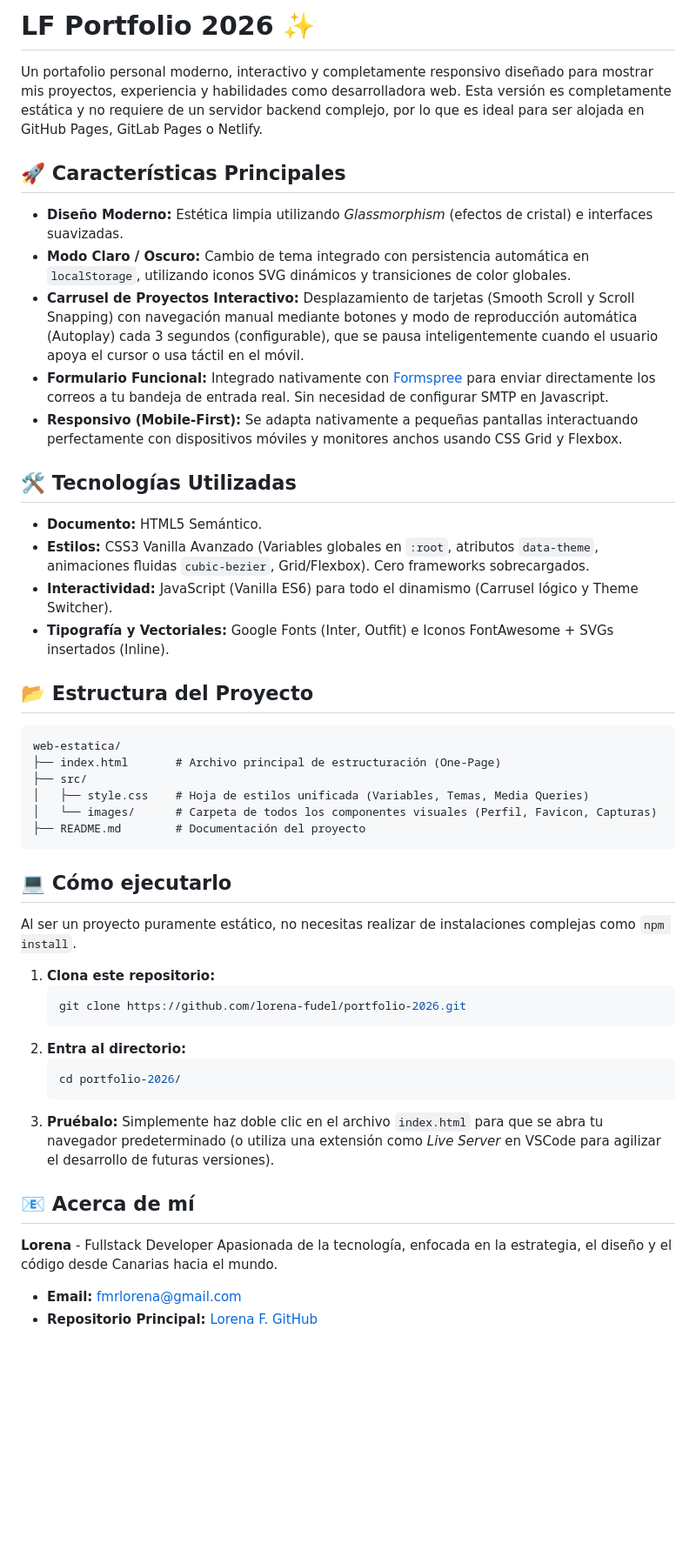
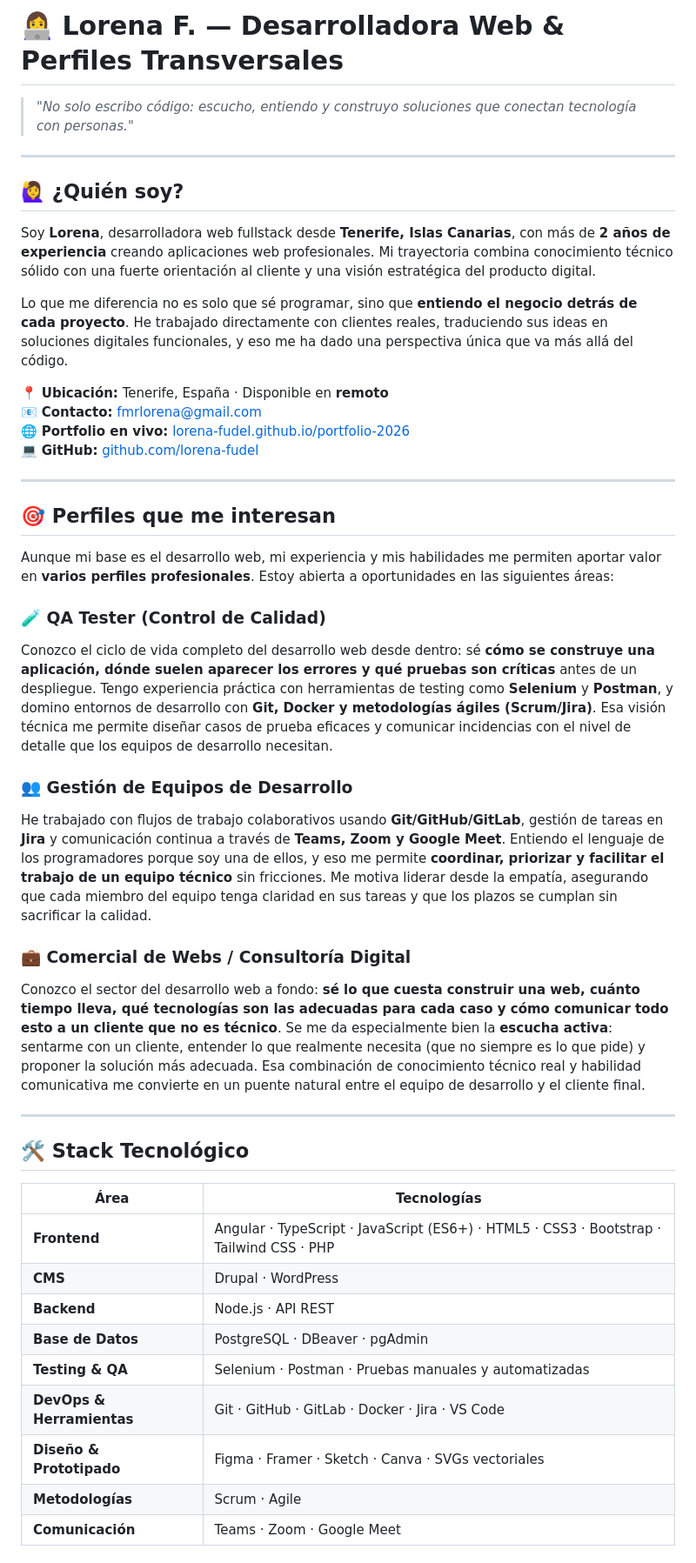
Before and after one commit to lorena-fudel/portfolio-2026, a Markdown page: README.md, the part around one of its changes. Shown at 87% size. Drawn GitHub-style; blank space fills up the shorter version.

Commit message:
nuevo readme

````diff
--- a/README.md
+++ b/README.md
@@ -1,52 +1,51 @@
-# LF Portfolio 2026 ✨
+# 👩‍💻 Lorena F. — Desarrolladora Web & Perfiles Transversales
 
-Un portafolio personal moderno, interactivo y completamente responsivo diseñado para mostrar mis proyectos, experiencia y habilidades como desarrolladora web. Esta versión es completamente estática y no requiere de un servidor backend complejo, por lo que es ideal para ser alojada en GitHub Pages, GitLab Pages o Netlify.
+> *"No solo escribo código: escucho, entiendo y construyo soluciones que conectan tecnología con personas."*
 
-## 🚀 Características Principales
+---
 
-- **Diseño Moderno:** Estética limpia utilizando *Glassmorphism* (efectos de cristal) e interfaces suavizadas.
-- **Modo Claro / Oscuro:** Cambio de tema integrado con persistencia automática en `localStorage`, utilizando iconos SVG dinámicos y transiciones de color globales.
-- **Carrusel de Proyectos Interactivo:** Desplazamiento de tarjetas (Smooth Scroll y Scroll Snapping) con navegación manual mediante botones y modo de reproducción automática (Autoplay) cada 3 segundos (configurable), que se pausa inteligentemente cuando el usuario apoya el cursor o usa táctil en el móvil.
-- **Formulario Funcional:** Integrado nativamente con [Formspree](https://formspree.io/) para enviar directamente los correos a tu bandeja de entrada real. Sin necesidad de configurar SMTP en Javascript.
-- **Responsivo (Mobile-First):** Se adapta nativamente a pequeñas pantallas interactuando perfectamente con dispositivos móviles y monitores anchos usando CSS Grid y Flexbox.
+## 🙋‍♀️ ¿Quién soy?
 
-## 🛠️ Tecnologías Utilizadas
+Soy **Lorena**, desarrolladora web fullstack desde **Tenerife, Islas Canarias**, con más de **2 años de experiencia** creando aplicaciones web profesionales. Mi trayectoria combina conocimiento técnico sólido con una fuerte orientación al cliente y una visión estratégica del producto digital.
 
-- **Documento:** HTML5 Semántico.
-- **Estilos:** CSS3 Vanilla Avanzado (Variables globales en `:root`, atributos `data-theme`, animaciones fluidas `cubic-bezier`, Grid/Flexbox). Cero frameworks sobrecargados.
-- **Interactividad:** JavaScript (Vanilla ES6) para todo el dinamismo (Carrusel lógico y Theme Switcher).
-- **Tipografía y Vectoriales:** Google Fonts (Inter, Outfit) e Iconos FontAwesome + SVGs insertados (Inline).
+Lo que me diferencia no es solo que sé programar, sino que **entiendo el negocio detrás de cada proyecto**. He trabajado directamente con clientes reales, traduciendo sus ideas en soluciones digitales funcionales, y eso me ha dado una perspectiva única que va más allá del código.
 
-## 📂 Estructura del Proyecto
+📍 **Ubicación:** Tenerife, España · Disponible en **remoto**
+📧 **Contacto:** [fmrlorena@gmail.com](mailto:fmrlorena@gmail.com)
+🌐 **Portfolio en vivo:** [lorena-fudel.github.io/portfolio-2026](https://lorena-fudel.github.io/portfolio-2026/)
+💻 **GitHub:** [github.com/lorena-fudel](https://github.com/lorena-fudel)
 
-```text
-web-estatica/
-├── index.html       # Archivo principal de estructuración (One-Page)
-├── src/
-│   ├── style.css    # Hoja de estilos unificada (Variables, Temas, Media Queries)
-│   └── images/      # Carpeta de todos los componentes visuales (Perfil, Favicon, Capturas)
-├── README.md        # Documentación del proyecto
-```
+---
 
-## 💻 Cómo ejecutarlo
+## 🎯 Perfiles que me interesan
 
-Al ser un proyecto puramente estático, no necesitas realizar de instalaciones complejas como `npm install`.
+Aunque mi base es el desarrollo web, mi experiencia y mis habilidades me permiten aportar valor en **varios perfiles profesionales**. Estoy abierta a oportunidades en las siguientes áreas:
 
-1. **Clona este repositorio:**
-   ```bash
-   git clone https://github.com/lorena-fudel/portfolio-2026.git
-   ```
-2. **Entra al directorio:**
-   ```bash
-   cd portfolio-2026/
-   ```
-3. **Pruébalo:**
-   Simplemente haz doble clic en el archivo `index.html` para que se abra tu navegador predeterminado (o utiliza una extensión como *Live Server* en VSCode para agilizar el desarrollo de futuras versiones).
+### 🧪 QA Tester (Control de Calidad)
 
-## 📧 Acerca de mí
+Conozco el ciclo de vida completo del desarrollo web desde dentro: sé **cómo se construye una aplicación, dónde suelen aparecer los errores y qué pruebas son críticas** antes de un despliegue. Tengo experiencia práctica con herramientas de testing como **Selenium** y **Postman**, y domino entornos de desarrollo con **Git, Docker y metodologías ágiles (Scrum/Jira)**. Esa visión técnica me permite diseñar casos de prueba eficaces y comunicar incidencias con el nivel de detalle que los equipos de desarrollo necesitan.
 
-**Lorena** - Fullstack Developer
-Apasionada de la tecnología, enfocada en la estrategia, el diseño y el código desde Canarias hacia el mundo.
+### 👥 Gestión de Equipos de Desarrollo
 
-- **Email:** [fmrlorena@gmail.com](mailto:fmrlorena@gmail.com)
-- **Repositorio Principal:** [Lorena F. GitHub](https://github.com/lorena-fudel)
+He trabajado con flujos de trabajo colaborativos usando **Git/GitHub/GitLab**, gestión de tareas en **Jira** y comunicación continua a través de **Teams, Zoom y Google Meet**. Entiendo el lenguaje de los programadores porque soy una de ellos, y eso me permite **coordinar, priorizar y facilitar el trabajo de un equipo técnico** sin fricciones. Me motiva liderar desde la empatía, asegurando que cada miembro del equipo tenga claridad en sus tareas y que los plazos se cumplan sin sacrificar la calidad.
+
+### 💼 Comercial de Webs / Consultoría Digital
+
+Conozco el sector del desarrollo web a fondo: **sé lo que cuesta construir una web, cuánto tiempo lleva, qué tecnologías son las adecuadas para cada caso y cómo comunicar todo esto a un cliente que no es técnico**. Se me da especialmente bien la **escucha activa**: sentarme con un cliente, entender lo que realmente necesita (que no siempre es lo que pide) y proponer la solución más adecuada. Esa combinación de conocimiento técnico real y habilidad comunicativa me convierte en un puente natural entre el equipo de desarrollo y el cliente final.
+
+---
+
+## 🛠️ Stack Tecnológico
+
+| Área | Tecnologías |
+|------|-------------|
+| **Frontend** | Angular · TypeScript · JavaScript (ES6+) · HTML5 · CSS3 · Bootstrap · Tailwind CSS · PHP |
+| **CMS** | Drupal · WordPress |
+| **Backend** | Node.js · API REST |
+| **Base de Datos** | PostgreSQL · DBeaver · pgAdmin |
+| **Testing & QA** | Selenium · Postman · Pruebas manuales y automatizadas |
+| **DevOps & Herramientas** | Git · GitHub · GitLab · Docker · Jira · VS Code |
+| **Diseño & Prototipado** | Figma · Framer · Sketch · Canva · SVGs vectoriales |
+| **Metodologías** | Scrum · Agile |
+| **Comunicación** | Teams · Zoom · Google Meet |
+
````
Also changed, not shown: other parts of README.md (+32 -0 lines).
